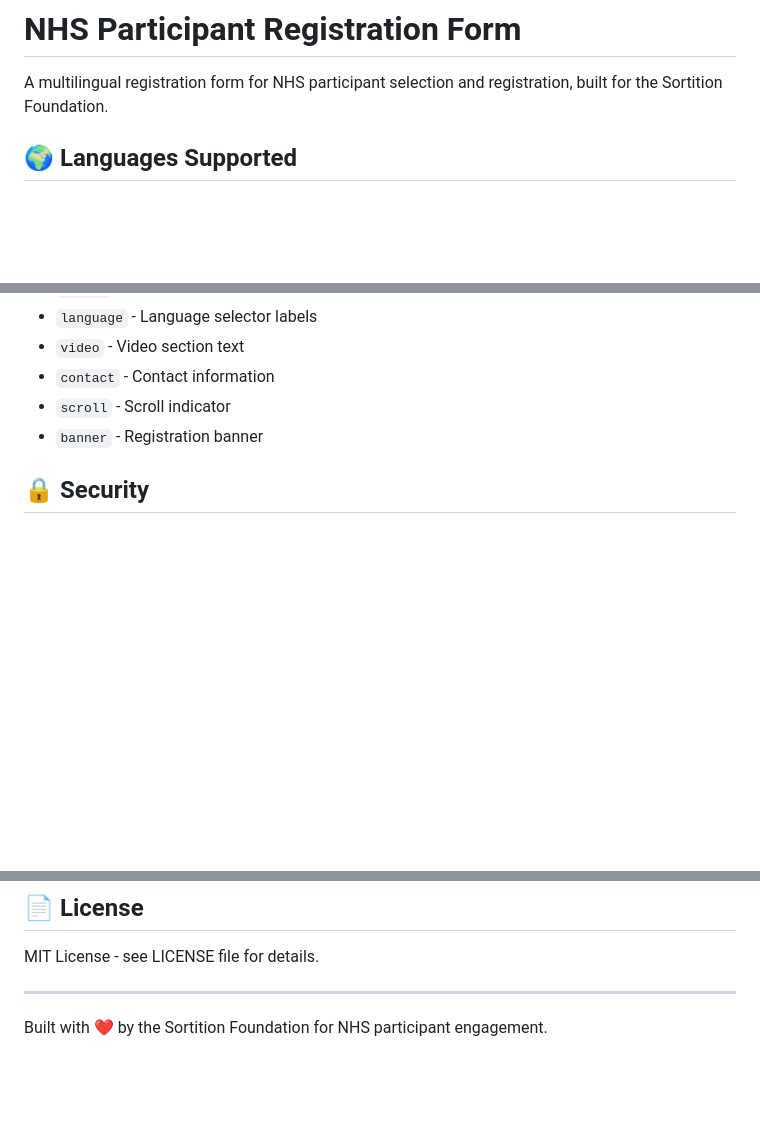
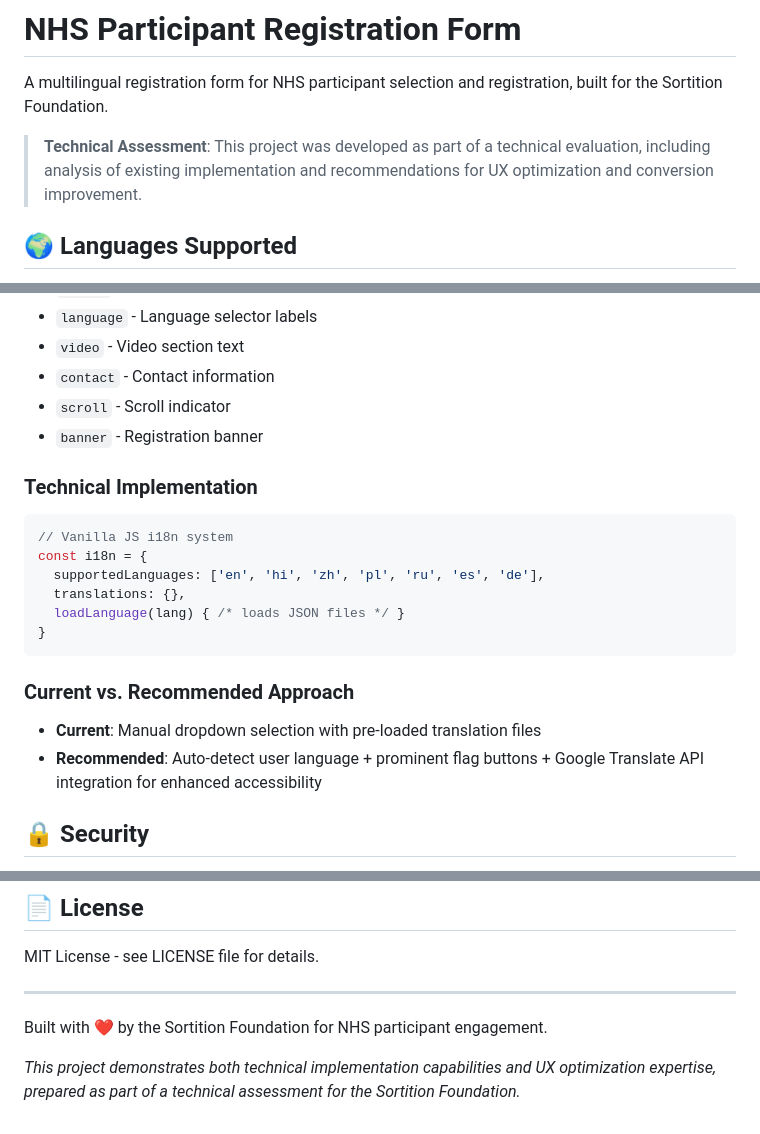
Before and after one commit to iggypcnfsky/SortitionFoundation-Form, a Markdown page: README.md, 3 parts joined by grey strips. Drawn GitHub-style; blank space fills up the shorter version.

````diff
--- a/README.md
+++ b/README.md
@@ -1,6 +1,8 @@
 # NHS Participant Registration Form
 
 A multilingual registration form for NHS participant selection and registration, built for the Sortition Foundation.
+
+> **Technical Assessment**: This project was developed as part of a technical evaluation, including analysis of existing implementation and recommendations for UX optimization and conversion improvement.
 
 ## 🌍 Languages Supported
 
@@ -106,6 +108,20 @@ The translation system uses JSON files located in `assets/translations/`. Each f
 - `scroll` - Scroll indicator
 - `banner` - Registration banner
 
+### Technical Implementation
+```javascript
+// Vanilla JS i18n system
+const i18n = {
+  supportedLanguages: ['en', 'hi', 'zh', 'pl', 'ru', 'es', 'de'],
+  translations: {},
+  loadLanguage(lang) { /* loads JSON files */ }
+}
+```
+
+### Current vs. Recommended Approach
+- **Current**: Manual dropdown selection with pre-loaded translation files
+- **Recommended**: Auto-detect user language + prominent flag buttons + Google Translate API integration for enhanced accessibility
+
 ## 🔒 Security
 
 - Content Security Policy (CSP) headers
@@ -136,3 +236,5 @@ MIT License - see LICENSE file for details.
 ---
 
 Built with ❤️ by the Sortition Foundation for NHS participant engagement.
+
+*This project demonstrates both technical implementation capabilities and UX optimization expertise, prepared as part of a technical assessment for the Sortition Foundation.*
````
Also changed, not shown: other parts of README.md (+90 -6 lines).
